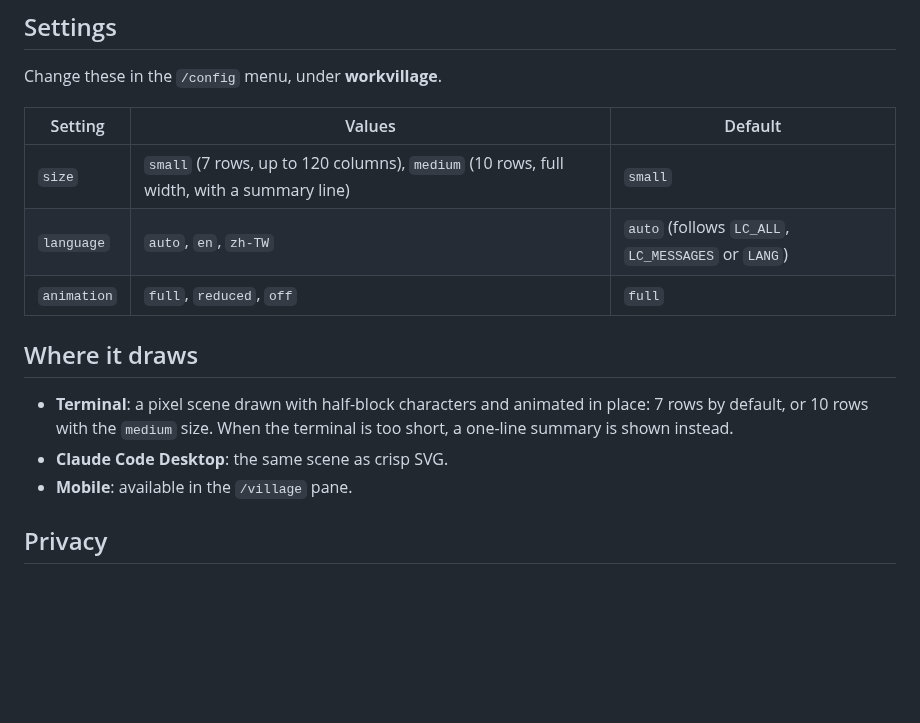
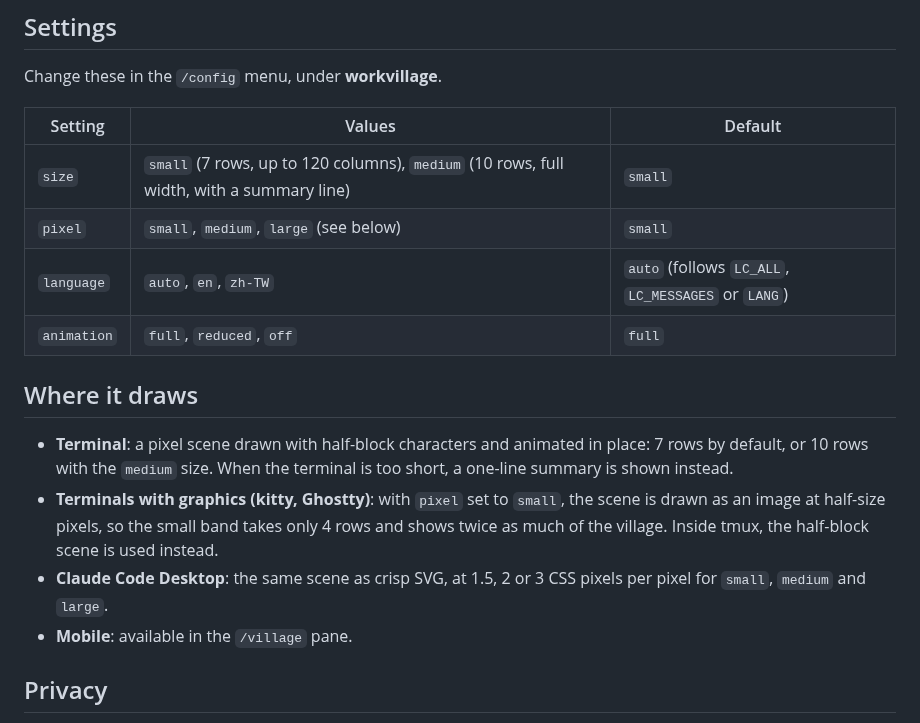
Before and after one commit to JimmyCodeWork/WorkVillage, a Markdown page: README.md, the part around the change. Drawn GitHub-style; blank space fills up the shorter version.

```diff
--- a/README.md
+++ b/README.md
@@ -67,6 +67,7 @@ Change these in the `/config` menu, under **workvillage**.
 | Setting | Values | Default |
 | --- | --- | --- |
 | `size` | `small` (7 rows, up to 120 columns), `medium` (10 rows, full width, with a summary line) | `small` |
+| `pixel` | `small`, `medium`, `large` (see below) | `small` |
 | `language` | `auto`, `en`, `zh-TW` | `auto` (follows `LC_ALL`, `LC_MESSAGES` or `LANG`) |
 | `animation` | `full`, `reduced`, `off` | `full` |
 
@@ -75,7 +76,11 @@ Change these in the `/config` menu, under **workvillage**.
 - **Terminal**: a pixel scene drawn with half-block characters and animated in place: 7 rows by
   default, or 10 rows with the `medium` size. When the terminal is too short, a one-line summary is
   shown instead.
-- **Claude Code Desktop**: the same scene as crisp SVG.
+- **Terminals with graphics (kitty, Ghostty)**: with `pixel` set to `small`, the scene is drawn as an
+  image at half-size pixels, so the small band takes only 4 rows and shows twice as much of the
+  village. Inside tmux, the half-block scene is used instead.
+- **Claude Code Desktop**: the same scene as crisp SVG, at 1.5, 2 or 3 CSS pixels per pixel for
+  `small`, `medium` and `large`.
 - **Mobile**: available in the `/village` pane.
 
 ## Privacy
```
Also changed, not shown: CHANGELOG.md (+2 -0 lines), README.zh-TW.md (+5 -1 lines), docs/images/04-village-fine.png (added), 7 other files.
